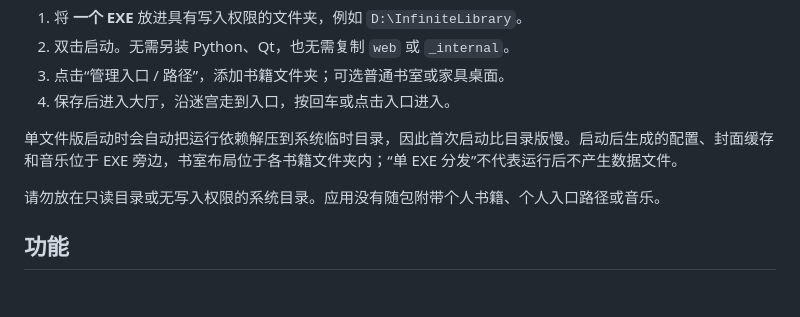
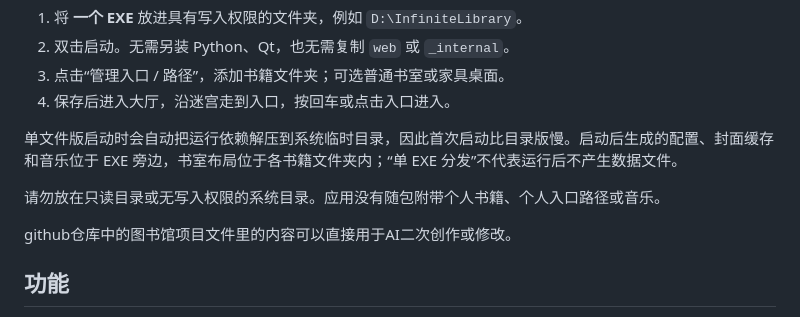
Before and after one commit to UkawaJun/Infinite-Book-Hall, a Markdown page: README.md, the part around the change. GitHub-like rendering; blank space fills up the shorter version.

```diff
--- a/README.md
+++ b/README.md
@@ -14,6 +14,8 @@
 单文件版启动时会自动把运行依赖解压到系统临时目录，因此首次启动比目录版慢。启动后生成的配置、封面缓存和音乐位于 EXE 旁边，书室布局位于各书籍文件夹内；“单 EXE 分发”不代表运行后不产生数据文件。
 
 请勿放在只读目录或无写入权限的系统目录。应用没有随包附带个人书籍、个人入口路径或音乐。
+
+github仓库中的图书馆项目文件里的内容可以直接用于AI二次创作或修改。
 
 ## 功能
 
```
